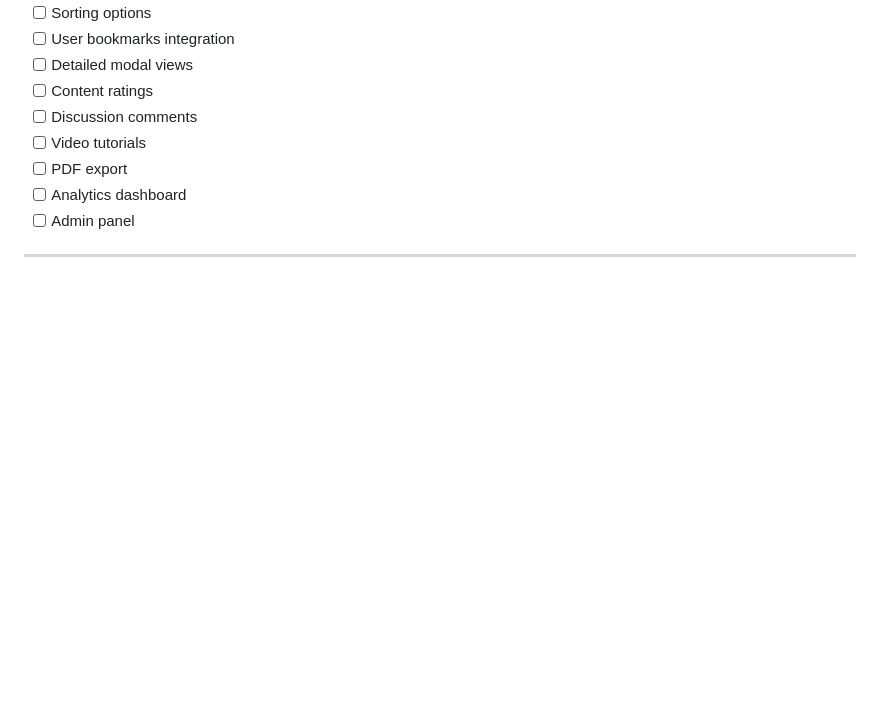
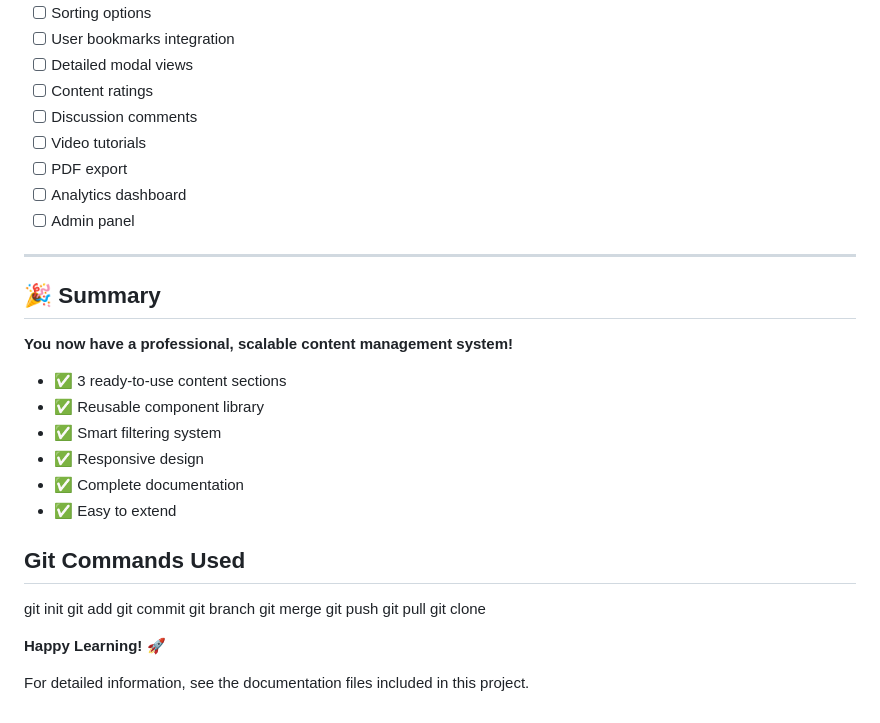
Before and after one commit to Nigamjanhvi/Daily-challenge-app, a Markdown page: README.md, the part around the change. Drawn GitHub-style; blank space fills up the shorter version.

Commit message:
Document Git commands used in the project

```diff
--- a/README.md
+++ b/README.md
@@ -459,3 +459,30 @@ To extend this system:
 - [ ] Admin panel
 
 ---
+
+## 🎉 Summary
+
+**You now have a professional, scalable content management system!**
+
+- ✅ 3 ready-to-use content sections
+- ✅ Reusable component library
+- ✅ Smart filtering system
+- ✅ Responsive design
+- ✅ Complete documentation
+- ✅ Easy to extend
+
+
+## Git Commands Used
+git init
+git add
+git commit
+git branch
+git merge
+git push
+git pull
+git clone
+
+
+**Happy Learning! 🚀**
+
+For detailed information, see the documentation files included in this project.
```
